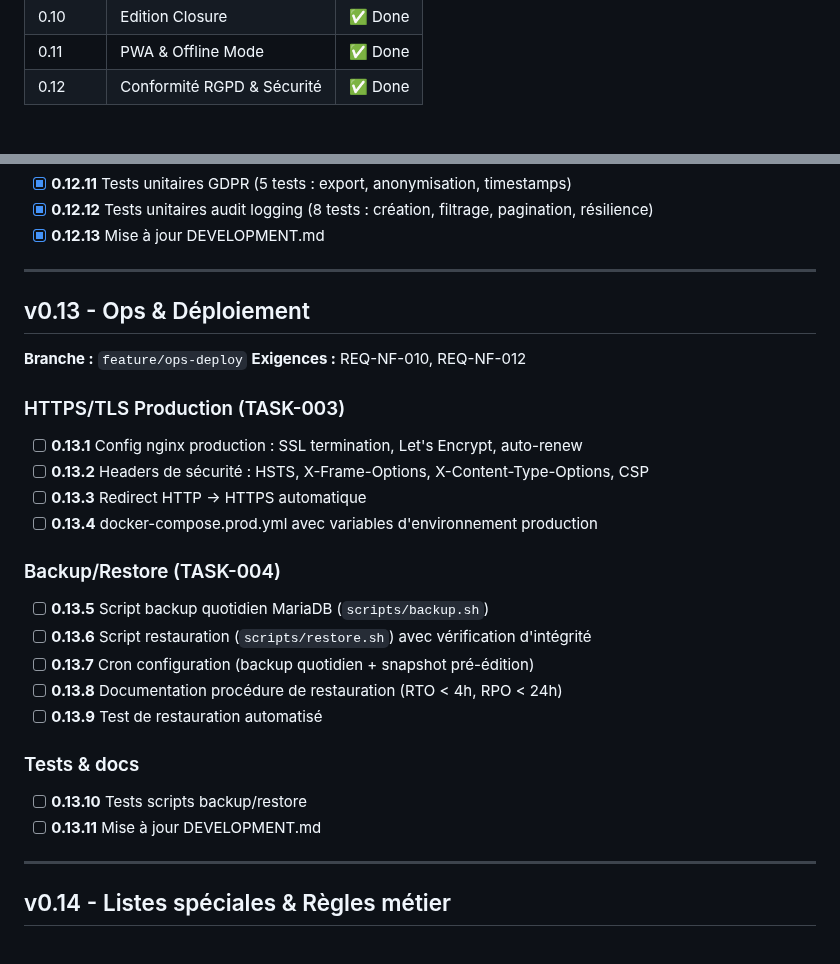
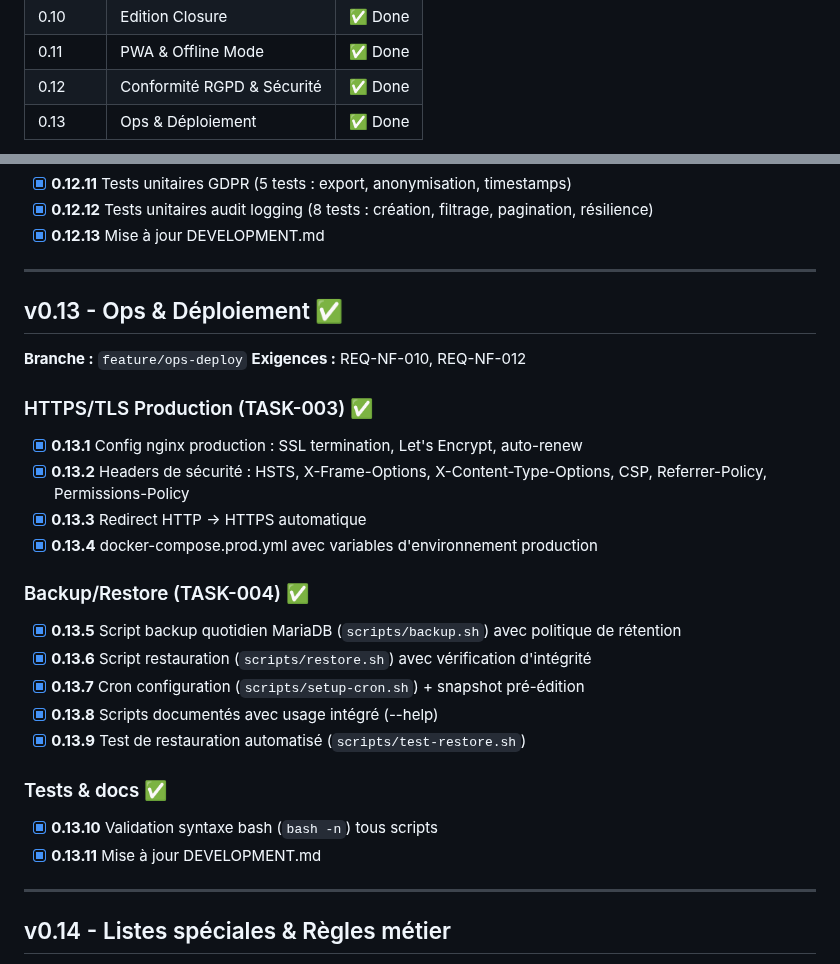
Before and after one commit to ALPE-Plaisance-du-Touch/Gestionnaire-de-Bourse-ALPE, a Markdown page: PLAN.md, 2 parts joined by grey strips. GitHub-like rendering.

```diff
--- a/PLAN.md
+++ b/PLAN.md
@@ -36,4 +36,5 @@ et les corrections de sécurité sont acceptés à partir de ce point.
 | 0.10 | Edition Closure | ✅ Done |
 | 0.11 | PWA & Offline Mode | ✅ Done |
 | 0.12 | Conformité RGPD & Sécurité | ✅ Done |
+| 0.13 | Ops & Déploiement | ✅ Done |
 
@@ -81,27 +82,27 @@ et les corrections de sécurité sont acceptés à partir de ce point.
 
 ---
 
-## v0.13 - Ops & Déploiement
+## v0.13 - Ops & Déploiement ✅
 
 **Branche :** `feature/ops-deploy`
 **Exigences :** REQ-NF-010, REQ-NF-012
 
-### HTTPS/TLS Production (TASK-003)
-- [ ] **0.13.1** Config nginx production : SSL termination, Let's Encrypt, auto-renew
-- [ ] **0.13.2** Headers de sécurité : HSTS, X-Frame-Options, X-Content-Type-Options, CSP
-- [ ] **0.13.3** Redirect HTTP → HTTPS automatique
-- [ ] **0.13.4** docker-compose.prod.yml avec variables d'environnement production
+### HTTPS/TLS Production (TASK-003) ✅
+- [x] **0.13.1** Config nginx production : SSL termination, Let's Encrypt, auto-renew
+- [x] **0.13.2** Headers de sécurité : HSTS, X-Frame-Options, X-Content-Type-Options, CSP, Referrer-Policy, Permissions-Policy
+- [x] **0.13.3** Redirect HTTP → HTTPS automatique
+- [x] **0.13.4** docker-compose.prod.yml avec variables d'environnement production
 
-### Backup/Restore (TASK-004)
-- [ ] **0.13.5** Script backup quotidien MariaDB (`scripts/backup.sh`)
-- [ ] **0.13.6** Script restauration (`scripts/restore.sh`) avec vérification d'intégrité
-- [ ] **0.13.7** Cron configuration (backup quotidien + snapshot pré-édition)
-- [ ] **0.13.8** Documentation procédure de restauration (RTO < 4h, RPO < 24h)
-- [ ] **0.13.9** Test de restauration automatisé
+### Backup/Restore (TASK-004) ✅
+- [x] **0.13.5** Script backup quotidien MariaDB (`scripts/backup.sh`) avec politique de rétention
+- [x] **0.13.6** Script restauration (`scripts/restore.sh`) avec vérification d'intégrité
+- [x] **0.13.7** Cron configuration (`scripts/setup-cron.sh`) + snapshot pré-édition
+- [x] **0.13.8** Scripts documentés avec usage intégré (--help)
+- [x] **0.13.9** Test de restauration automatisé (`scripts/test-restore.sh`)
 
-### Tests & docs
-- [ ] **0.13.10** Tests scripts backup/restore
-- [ ] **0.13.11** Mise à jour DEVELOPMENT.md
+### Tests & docs ✅
+- [x] **0.13.10** Validation syntaxe bash (`bash -n`) tous scripts
+- [x] **0.13.11** Mise à jour DEVELOPMENT.md
 
 ---
 
```
Also changed, not shown: other parts of PLAN.md (+1 -1 lines), DEVELOPMENT.md (+26 -2 lines).
